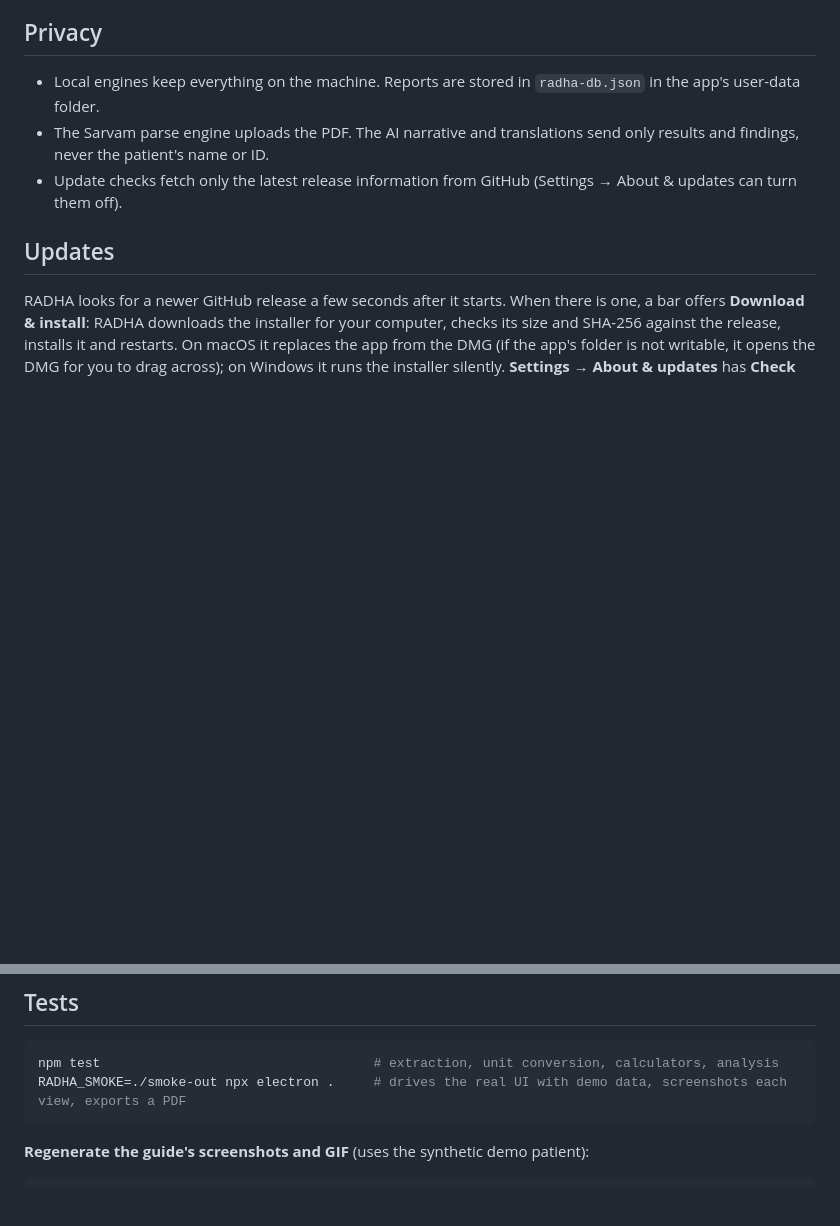
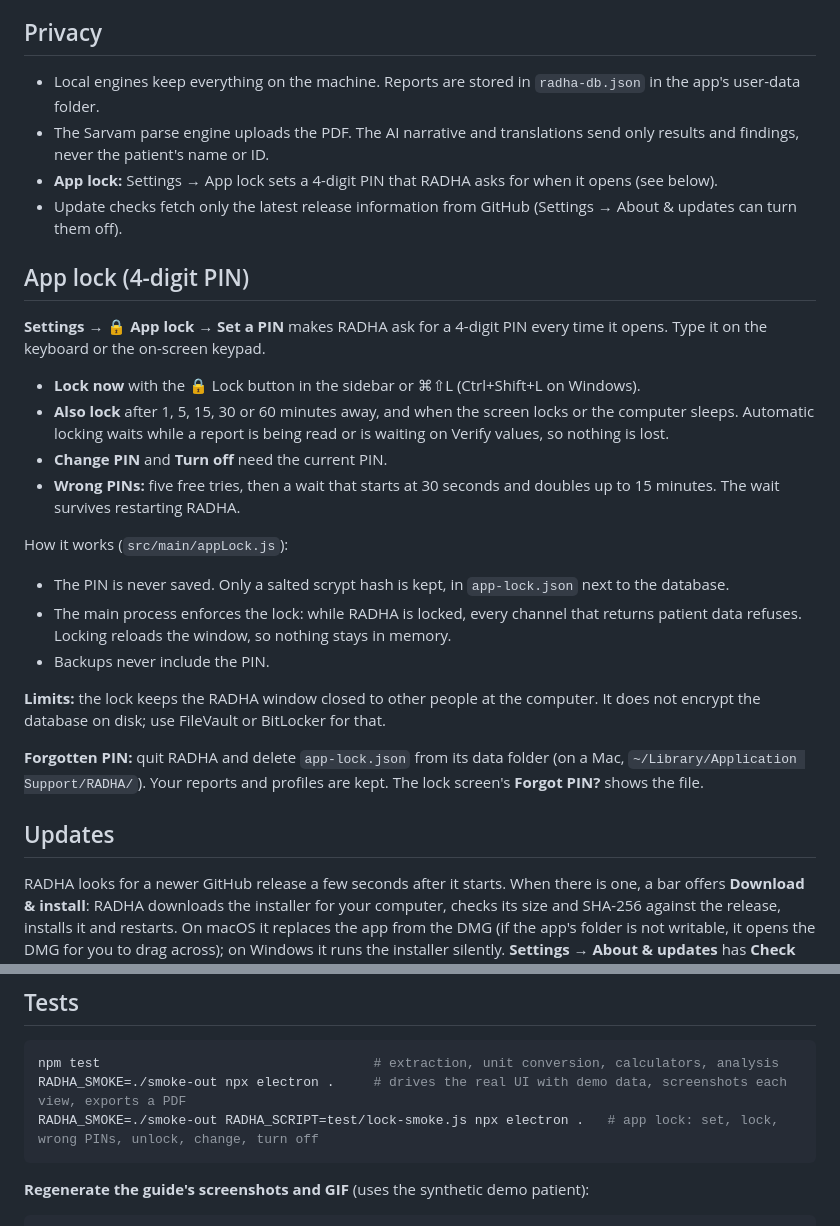
Before and after one commit to drtejassheth/RADHA, a Markdown page: README.md, 2 parts joined by grey strips. Rendered like a GitHub page; blank space fills up the shorter version.

````diff
--- a/README.md
+++ b/README.md
@@ -163,7 +163,25 @@ Keys are encrypted with the macOS keychain. **Load models** lists what each prov
 
 - Local engines keep everything on the machine. Reports are stored in `radha-db.json` in the app's user-data folder.
 - The Sarvam parse engine uploads the PDF. The AI narrative and translations send only results and findings, never the patient's name or ID.
+- **App lock:** Settings → App lock sets a 4-digit PIN that RADHA asks for when it opens (see below).
 - Update checks fetch only the latest release information from GitHub (Settings → About & updates can turn them off).
+
+## App lock (4-digit PIN)
+
+**Settings → 🔒 App lock → Set a PIN** makes RADHA ask for a 4-digit PIN every time it opens. Type it on the keyboard or the on-screen keypad.
+- **Lock now** with the 🔒 Lock button in the sidebar or ⌘⇧L (Ctrl+Shift+L on Windows).
+- **Also lock** after 1, 5, 15, 30 or 60 minutes away, and when the screen locks or the computer sleeps. Automatic locking waits while a report is being read or is waiting on Verify values, so nothing is lost.
+- **Change PIN** and **Turn off** need the current PIN.
+- **Wrong PINs:** five free tries, then a wait that starts at 30 seconds and doubles up to 15 minutes. The wait survives restarting RADHA.
+
+How it works (`src/main/appLock.js`):
+- The PIN is never saved. Only a salted scrypt hash is kept, in `app-lock.json` next to the database.
+- The main process enforces the lock: while RADHA is locked, every channel that returns patient data refuses. Locking reloads the window, so nothing stays in memory.
+- Backups never include the PIN.
+
+**Limits:** the lock keeps the RADHA window closed to other people at the computer. It does not encrypt the database on disk; use FileVault or BitLocker for that.
+
+**Forgotten PIN:** quit RADHA and delete `app-lock.json` from its data folder (on a Mac, `~/Library/Application Support/RADHA/`). Your reports and profiles are kept. The lock screen's **Forgot PIN?** shows the file.
 
 ## Updates
 
@@ -178,6 +196,7 @@ RADHA is free. The **♥ Sponsor** button (sidebar, and Settings → About & upd
 ```bash
 npm test                                   # extraction, unit conversion, calculators, analysis
 RADHA_SMOKE=./smoke-out npx electron .     # drives the real UI with demo data, screenshots each view, exports a PDF
+RADHA_SMOKE=./smoke-out RADHA_SCRIPT=test/lock-smoke.js npx electron .   # app lock: set, lock, wrong PINs, unlock, change, turn off
 ```
 
 **Regenerate the guide's screenshots and GIF** (uses the synthetic demo patient):
````
Also changed, not shown: docs/USER-GUIDE.md (+18 -0 lines), docs/images/30-lock-screen.png (added), docs/images/31-settings-lock.png (added), 8 other files.
